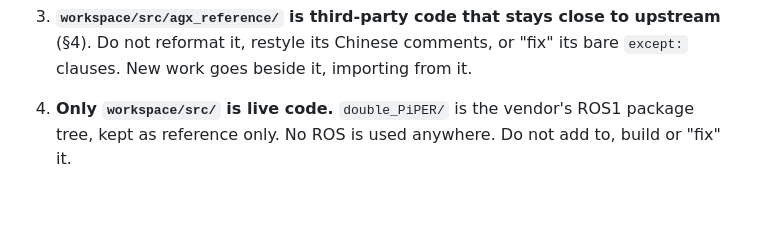
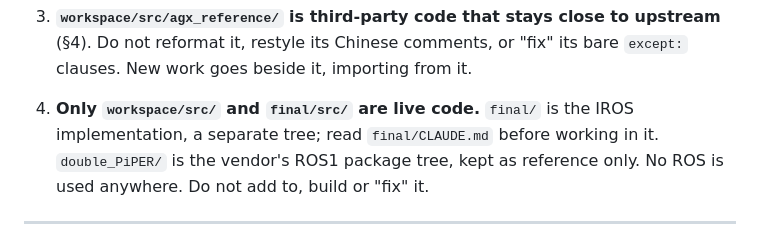
Before and after one commit to tomoya-yamanokuchi/docker_intern_PiPER_ergodic, a Markdown page: CLAUDE.md, the part around the change. Rendered like a GitHub page; blank space fills up the shorter version.

Commit message:
Add final/CLAUDE.md with navigation pointers into final/
Hard rule 4 now names final/src as live code and points at it. Lists the known differences between the 2-D notebook and law.py.

```diff
--- a/CLAUDE.md
+++ b/CLAUDE.md
@@ -36,7 +36,9 @@ tree holding only `agx_reference/`).
 3. **`workspace/src/agx_reference/` is third-party code that stays close to
    upstream** (§4). Do not reformat it, restyle its Chinese comments, or "fix"
    its bare `except:` clauses. New work goes beside it, importing from it.
-4. **Only `workspace/src/` is live code.** `double_PiPER/` is the vendor's ROS1
+4. **Only `workspace/src/` and `final/src/` are live code.** `final/` is the IROS
+   implementation, a separate tree; read `final/CLAUDE.md` before working in it.
+   `double_PiPER/` is the vendor's ROS1
    package tree, kept as reference only. No ROS is used anywhere. Do not add to,
    build or "fix" it.
 
```
Also changed, not shown: final/CLAUDE.md (added, +43 -0 lines).
